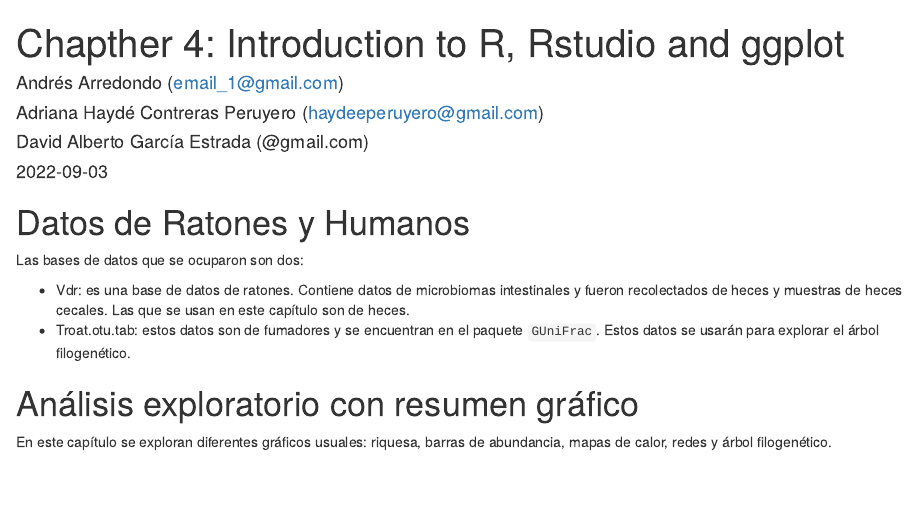
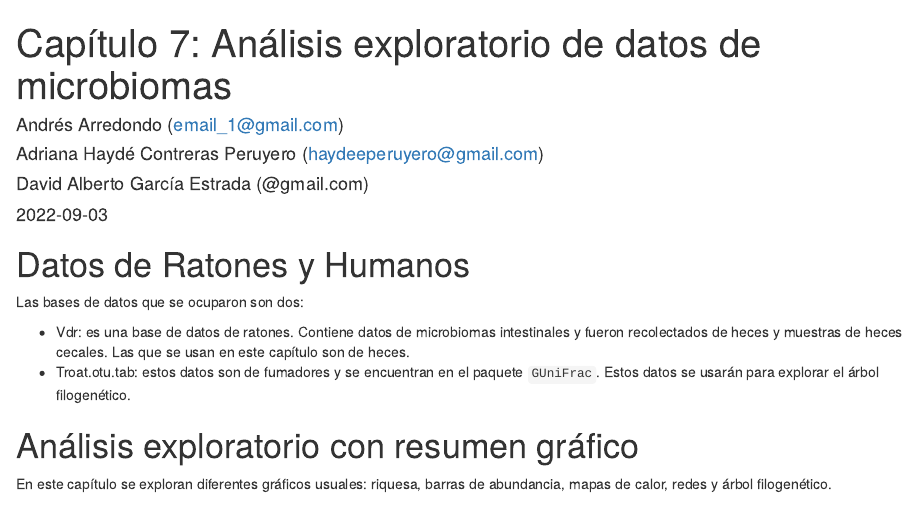
Before and after one commit to HaydeePeruyero/Analisis_datos_microbioma_Eq4, an R Markdown document (Chapter7-html.Rmd): the page in a window 1100 px wide, from its top. The pictures show the output file Chapter7-html.html that the author committed with the source, opened offline.

Commit message:
update título capítulo 7

```diff
--- a/Chapter7-html.Rmd
+++ b/Chapter7-html.Rmd
@@ -1,5 +1,5 @@
 ---
-title: 'Chapther 4: Introduction to R, Rstudio and ggplot'
+title: 'Capítulo 7: Análisis exploratorio de datos de microbiomas'
 author:
  - Andrés Arredondo (email_1@gmail.com)
  - Adriana Haydé Contreras Peruyero (haydeeperuyero@gmail.com)
```
Also changed, not shown: Chapter7-html.html.
